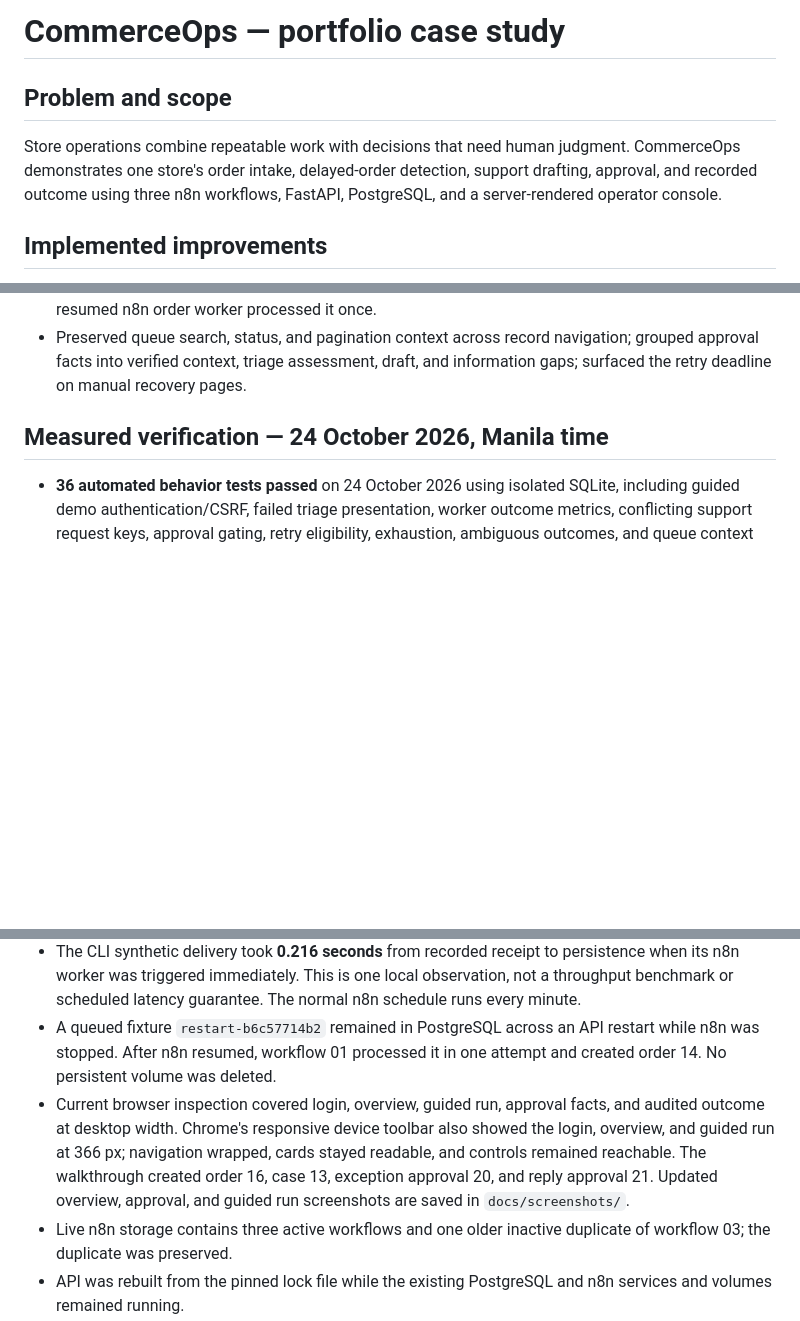
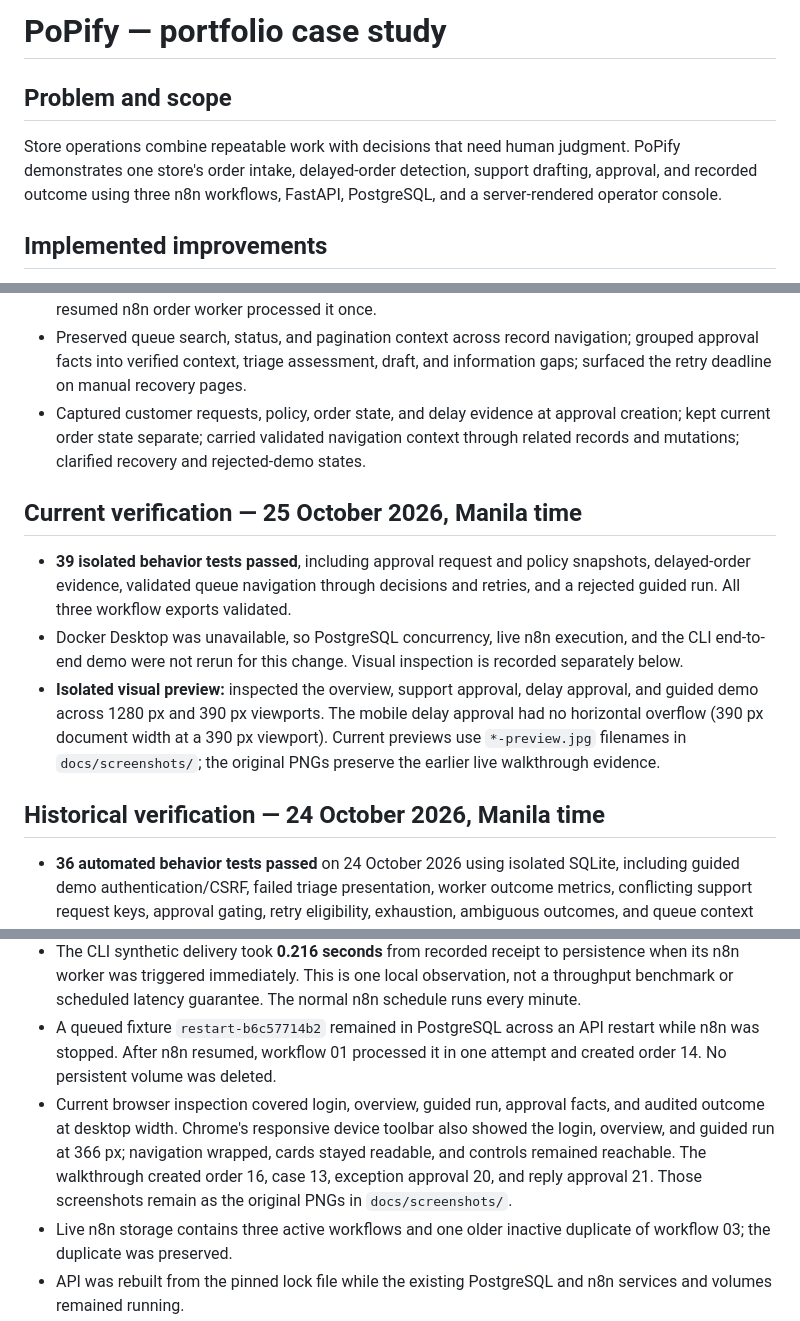
Before and after one commit to KhangTran69/popify, a Markdown page: PORTFOLIO.md, 3 parts joined by grey strips. Rendered like a GitHub page; blank space fills up the shorter version.

```diff
--- a/PORTFOLIO.md
+++ b/PORTFOLIO.md
@@ -1,8 +1,8 @@
-# CommerceOps — portfolio case study
+# PoPify — portfolio case study
 
 ## Problem and scope
 
-Store operations combine repeatable work with decisions that need human judgment. CommerceOps demonstrates one store's order intake, delayed-order detection, support drafting, approval, and recorded outcome using three n8n workflows, FastAPI, PostgreSQL, and a server-rendered operator console.
+Store operations combine repeatable work with decisions that need human judgment. PoPify demonstrates one store's order intake, delayed-order detection, support drafting, approval, and recorded outcome using three n8n workflows, FastAPI, PostgreSQL, and a server-rendered operator console.
 
 ## Implemented improvements
 
@@ -18,15 +18,22 @@ Store operations combine repeatable work with decisions that need human judgment
 - Corrected the guided run so failed triage stays a failure with a recovery link. The overview now separates idle polls, worker failures, and completed business work, and shows intake queue age, due retries, and exhausted items from durable records.
 - Verified a queued synthetic delivery across API and n8n restarts without removing either volume; the resumed n8n order worker processed it once.
 - Preserved queue search, status, and pagination context across record navigation; grouped approval facts into verified context, triage assessment, draft, and information gaps; surfaced the retry deadline on manual recovery pages.
+- Captured customer requests, policy, order state, and delay evidence at approval creation; kept current order state separate; carried validated navigation context through related records and mutations; clarified recovery and rejected-demo states.
 
-## Measured verification — 24 October 2026, Manila time
+## Current verification — 25 October 2026, Manila time
+
+- **39 isolated behavior tests passed**, including approval request and policy snapshots, delayed-order evidence, validated queue navigation through decisions and retries, and a rejected guided run. All three workflow exports validated.
+- Docker Desktop was unavailable, so PostgreSQL concurrency, live n8n execution, and the CLI end-to-end demo were not rerun for this change. Visual inspection is recorded separately below.
+- **Isolated visual preview:** inspected the overview, support approval, delay approval, and guided demo across 1280 px and 390 px viewports. The mobile delay approval had no horizontal overflow (390 px document width at a 390 px viewport). Current previews use `*-preview.jpg` filenames in `docs/screenshots/`; the original PNGs preserve the earlier live walkthrough evidence.
+
+## Historical verification — 24 October 2026, Manila time
 
 - **36 automated behavior tests passed** on 24 October 2026 using isolated SQLite, including guided demo authentication/CSRF, failed triage presentation, worker outcome metrics, conflicting support request keys, approval gating, retry eligibility, exhaustion, ambiguous outcomes, and queue context preservation.
 - **PostgreSQL concurrency checks passed** in an isolated temporary schema: concurrent webhook duplicates, duplicate workers, concurrent first-insert/out-of-order deliveries, conflicting support key reuse, repeated approvals, and repeated execution, with six workers per scenario (two concurrent submissions for the conflict race).
 - **All three real local n8n workflows executed** in the browser walkthrough and repeatable CLI demonstration. CLI run `5f247b35ab` created order 15, case 12, exception approval 18, and reply approval 19. The approved reply completed with exactly one mock execution record.
 - The CLI synthetic delivery took **0.216 seconds** from recorded receipt to persistence when its n8n worker was triggered immediately. This is one local observation, not a throughput benchmark or scheduled latency guarantee. The normal n8n schedule runs every minute.
 - A queued fixture `restart-b6c57714b2` remained in PostgreSQL across an API restart while n8n was stopped. After n8n resumed, workflow 01 processed it in one attempt and created order 14. No persistent volume was deleted.
-- Current browser inspection covered login, overview, guided run, approval facts, and audited outcome at desktop width. Chrome's responsive device toolbar also showed the login, overview, and guided run at 366 px; navigation wrapped, cards stayed readable, and controls remained reachable. The walkthrough created order 16, case 13, exception approval 20, and reply approval 21. Updated overview, approval, and guided run screenshots are saved in `docs/screenshots/`.
+- Current browser inspection covered login, overview, guided run, approval facts, and audited outcome at desktop width. Chrome's responsive device toolbar also showed the login, overview, and guided run at 366 px; navigation wrapped, cards stayed readable, and controls remained reachable. The walkthrough created order 16, case 13, exception approval 20, and reply approval 21. Those screenshots remain as the original PNGs in `docs/screenshots/`.
 - Live n8n storage contains three active workflows and one older inactive duplicate of workflow 03; the duplicate was preserved.
 - API was rebuilt from the pinned lock file while the existing PostgreSQL and n8n services and volumes remained running.
 - A disposable fresh n8n container imported and published all three exports successfully. Existing n8n and PostgreSQL volumes were preserved.
```
Also changed, not shown: other parts of PORTFOLIO.md (+1 -1 lines), README.md (+7 -4 lines), docs/screenshots/approval-preview.jpg (added), docs/screenshots/guided-demo-preview.jpg (added), docs/screenshots/mobile-approval-preview.jpg (added), docs/screenshots/overview-preview.jpg (added), 9 other files.
